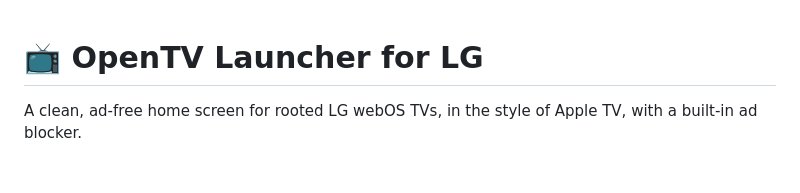
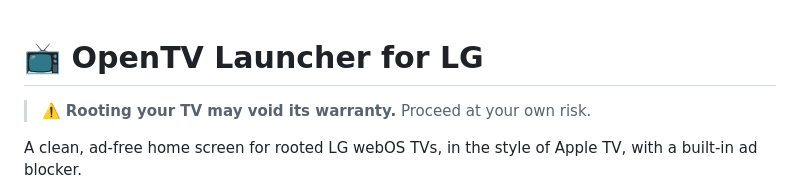
Before and after one commit to c0d3-ninja/opentv-launcher-LG, a Markdown page: README.md, the part around the change. Rendered like a GitHub page; blank space fills up the shorter version.

Commit message:
Add warranty disclaimer at top of README

```diff
--- a/README.md
+++ b/README.md
@@ -1,4 +1,6 @@
 # 📺 OpenTV Launcher for LG
+
+> ⚠️ **Rooting your TV may void its warranty.** Proceed at your own risk.
 
 A clean, ad-free home screen for rooted LG webOS TVs, in the style of Apple TV, with a built-in ad blocker.
 
```
